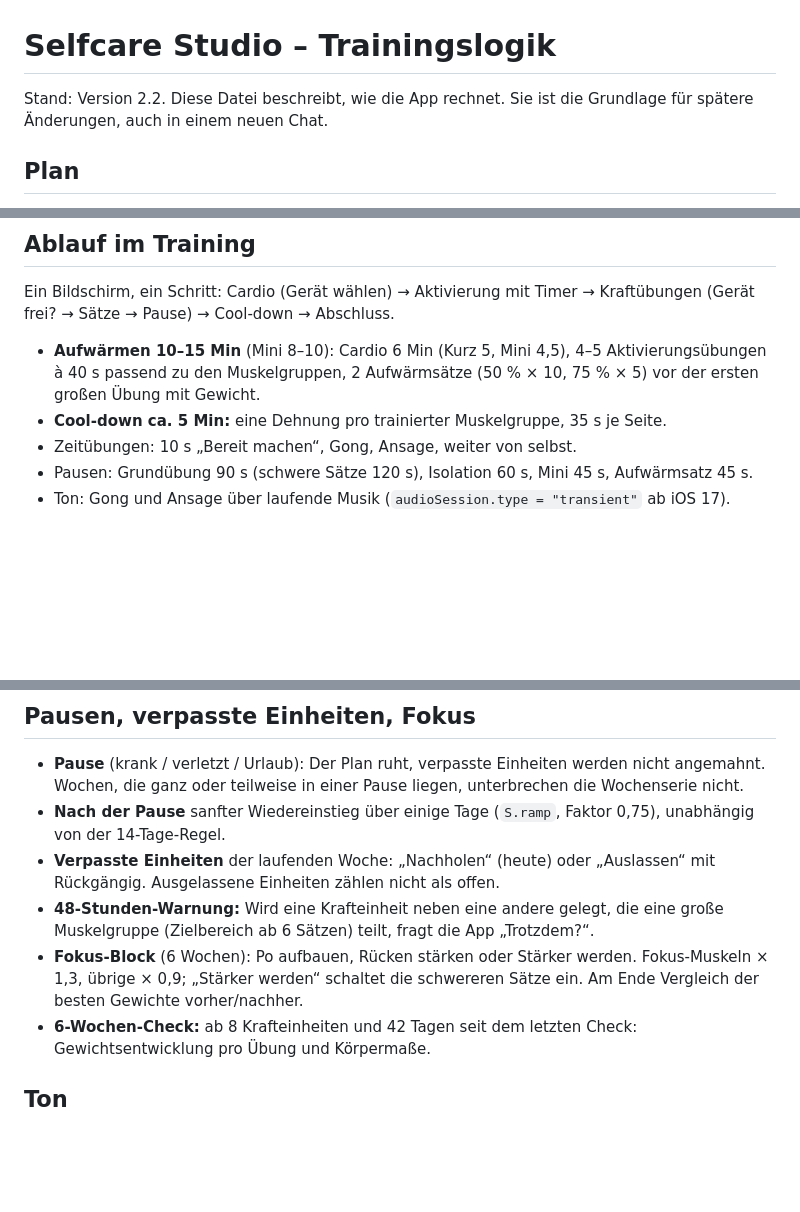
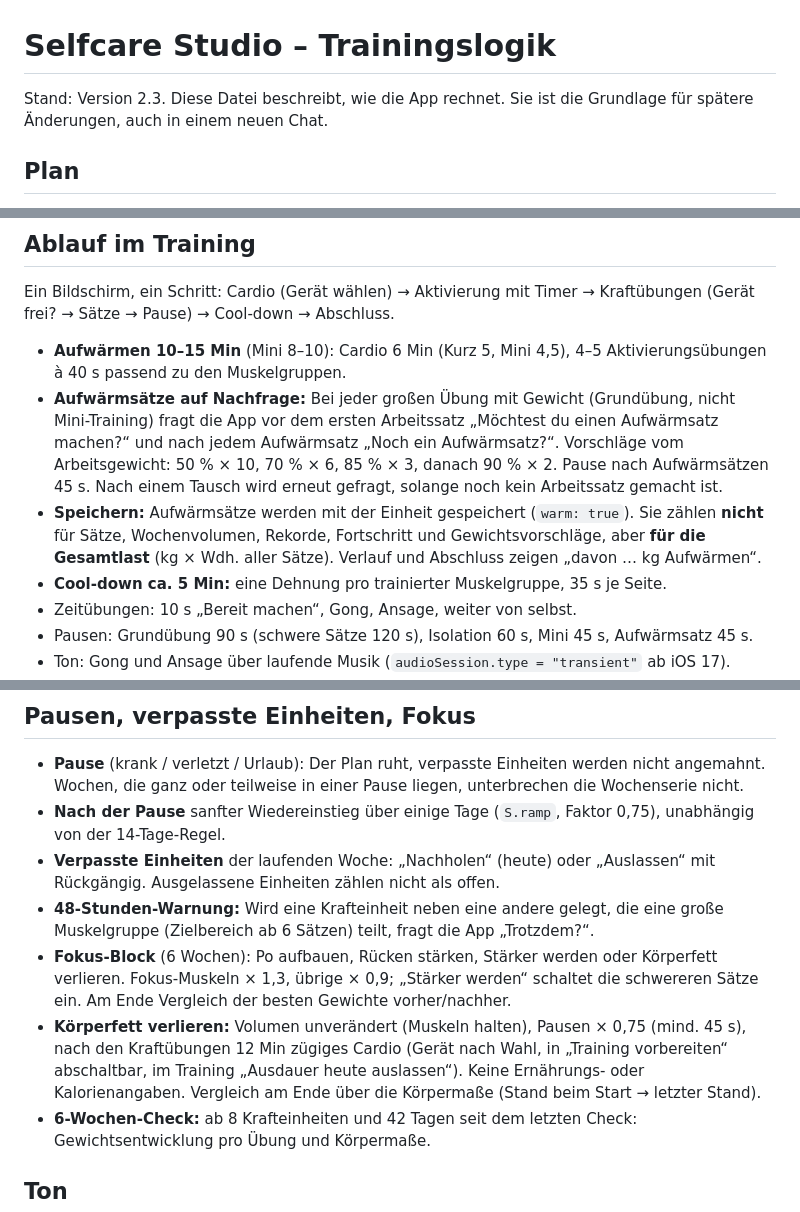
Before and after one commit to dnsmaur1992/Selfcare-Studio, a Markdown page: docs/trainingslogik.md, 3 parts joined by grey strips. GitHub-like rendering; blank space fills up the shorter version.

```diff
--- a/docs/trainingslogik.md
+++ b/docs/trainingslogik.md
@@ -1,6 +1,6 @@
 # Selfcare Studio – Trainingslogik
 
-Stand: Version 2.2. Diese Datei beschreibt, wie die App rechnet. Sie ist die Grundlage für spätere Änderungen, auch in einem neuen Chat.
+Stand: Version 2.3. Diese Datei beschreibt, wie die App rechnet. Sie ist die Grundlage für spätere Änderungen, auch in einem neuen Chat.
 
 ## Plan
 - **Muskelgruppen** haben eine Größe (Po 6, Beine vorne 5, Rücken 5 …). Daraus entsteht das Volumen eines Tages in „effektiven Sätzen“, höchstens 22 pro Einheit.
@@ -27,7 +27,9 @@ Stand: Version 2.2. Diese Datei beschreibt, wie die App rechnet. Sie ist die Gru
 
 ## Ablauf im Training
 Ein Bildschirm, ein Schritt: Cardio (Gerät wählen) → Aktivierung mit Timer → Kraftübungen (Gerät frei? → Sätze → Pause) → Cool-down → Abschluss.
-- **Aufwärmen 10–15 Min** (Mini 8–10): Cardio 6 Min (Kurz 5, Mini 4,5), 4–5 Aktivierungsübungen à 40 s passend zu den Muskelgruppen, 2 Aufwärmsätze (50 % × 10, 75 % × 5) vor der ersten großen Übung mit Gewicht.
+- **Aufwärmen 10–15 Min** (Mini 8–10): Cardio 6 Min (Kurz 5, Mini 4,5), 4–5 Aktivierungsübungen à 40 s passend zu den Muskelgruppen.
+- **Aufwärmsätze auf Nachfrage:** Bei jeder großen Übung mit Gewicht (Grundübung, nicht Mini-Training) fragt die App vor dem ersten Arbeitssatz „Möchtest du einen Aufwärmsatz machen?“ und nach jedem Aufwärmsatz „Noch ein Aufwärmsatz?“. Vorschläge vom Arbeitsgewicht: 50 % × 10, 70 % × 6, 85 % × 3, danach 90 % × 2. Pause nach Aufwärmsätzen 45 s. Nach einem Tausch wird erneut gefragt, solange noch kein Arbeitssatz gemacht ist.
+- **Speichern:** Aufwärmsätze werden mit der Einheit gespeichert (`warm: true`). Sie zählen **nicht** für Sätze, Wochenvolumen, Rekorde, Fortschritt und Gewichtsvorschläge, aber **für die Gesamtlast** (kg × Wdh. aller Sätze). Verlauf und Abschluss zeigen „davon … kg Aufwärmen“.
 - **Cool-down ca. 5 Min:** eine Dehnung pro trainierter Muskelgruppe, 35 s je Seite.
 - Zeitübungen: 10 s „Bereit machen“, Gong, Ansage, weiter von selbst.
 - Pausen: Grundübung 90 s (schwere Sätze 120 s), Isolation 60 s, Mini 45 s, Aufwärmsatz 45 s.
@@ -54,7 +56,8 @@ Kein Cardio, keine Aufwärmsätze. 5 Mobilisations- und Dehnübungen nach Tagesa
 - **Nach der Pause** sanfter Wiedereinstieg über einige Tage (`S.ramp`, Faktor 0,75), unabhängig von der 14-Tage-Regel.
 - **Verpasste Einheiten** der laufenden Woche: „Nachholen“ (heute) oder „Auslassen“ mit Rückgängig. Ausgelassene Einheiten zählen nicht als offen.
 - **48-Stunden-Warnung:** Wird eine Krafteinheit neben eine andere gelegt, die eine große Muskelgruppe (Zielbereich ab 6 Sätzen) teilt, fragt die App „Trotzdem?“.
-- **Fokus-Block** (6 Wochen): Po aufbauen, Rücken stärken oder Stärker werden. Fokus-Muskeln × 1,3, übrige × 0,9; „Stärker werden“ schaltet die schwereren Sätze ein. Am Ende Vergleich der besten Gewichte vorher/nachher.
+- **Fokus-Block** (6 Wochen): Po aufbauen, Rücken stärken, Stärker werden oder Körperfett verlieren. Fokus-Muskeln × 1,3, übrige × 0,9; „Stärker werden“ schaltet die schwereren Sätze ein. Am Ende Vergleich der besten Gewichte vorher/nachher.
+- **Körperfett verlieren:** Volumen unverändert (Muskeln halten), Pausen × 0,75 (mind. 45 s), nach den Kraftübungen 12 Min zügiges Cardio (Gerät nach Wahl, in „Training vorbereiten“ abschaltbar, im Training „Ausdauer heute auslassen“). Keine Ernährungs- oder Kalorienangaben. Vergleich am Ende über die Körpermaße (Stand beim Start → letzter Stand).
 - **6-Wochen-Check:** ab 8 Krafteinheiten und 42 Tagen seit dem letzten Check: Gewichtsentwicklung pro Übung und Körpermaße.
 
 ## Ton
```
